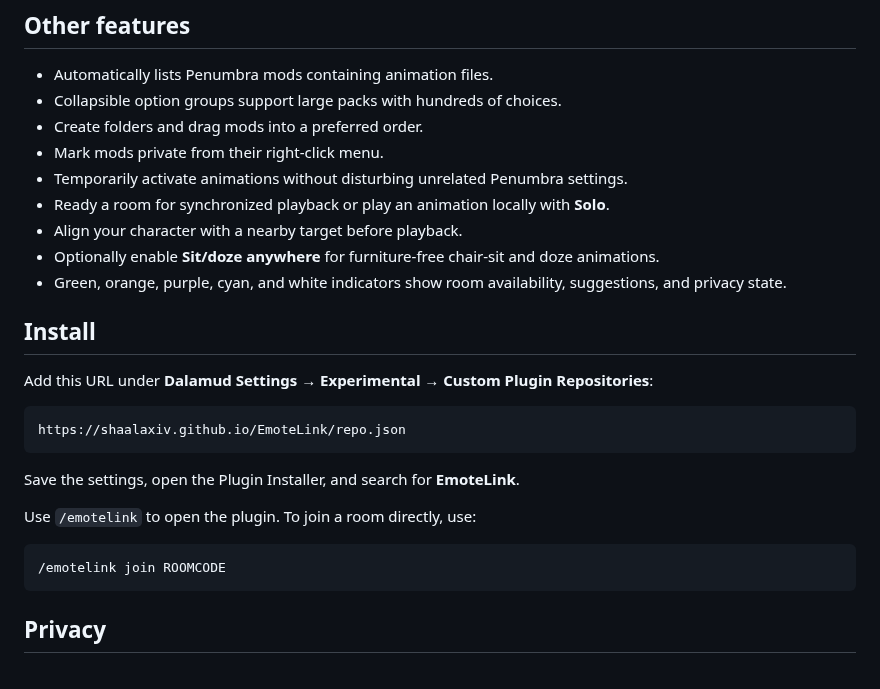
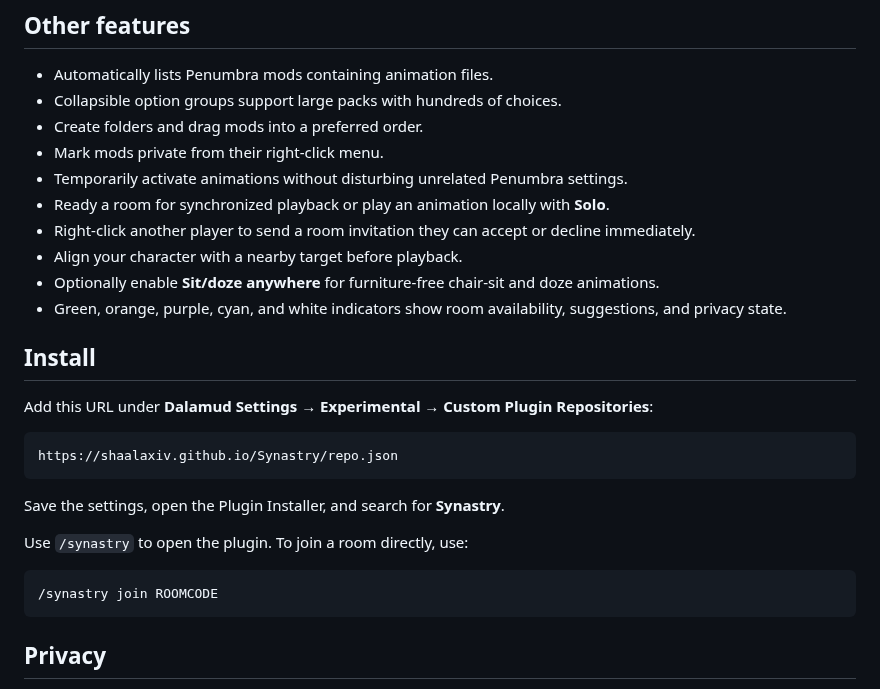
Before and after one commit to ShaalaXIV/Synastry, a Markdown page: README.md, the part around one of its changes. Rendered like a GitHub page.

````diff
--- a/README.md
+++ b/README.md
@@ -41,6 +43,7 @@ This makes coordinated animation sessions much easier: find an animation, share
 - Mark mods private from their right-click menu.
 - Temporarily activate animations without disturbing unrelated Penumbra settings.
 - Ready a room for synchronized playback or play an animation locally with **Solo**.
+- Right-click another player to send a room invitation they can accept or decline immediately.
 - Align your character with a nearby target before playback.
 - Optionally enable **Sit/doze anywhere** for furniture-free chair-sit and doze animations.
 - Green, orange, purple, cyan, and white indicators show room availability, suggestions, and privacy state.
@@ -50,15 +53,15 @@ This makes coordinated animation sessions much easier: find an animation, share
 Add this URL under **Dalamud Settings → Experimental → Custom Plugin Repositories**:
 
 ```text
-https://shaalaxiv.github.io/EmoteLink/repo.json
+https://shaalaxiv.github.io/Synastry/repo.json
 ```
 
-Save the settings, open the Plugin Installer, and search for **EmoteLink**.
+Save the settings, open the Plugin Installer, and search for **Synastry**.
 
-Use `/emotelink` to open the plugin. To join a room directly, use:
+Use `/synastry` to open the plugin. To join a room directly, use:
 
 ```text
-/emotelink join ROOMCODE
+/synastry join ROOMCODE
 ```
 
 ## Privacy
````
Also changed, not shown: other parts of README.md (+8 -6 lines), images/icon.png (added), 6 other files.
